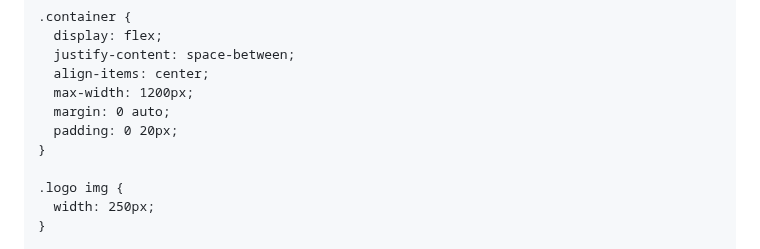
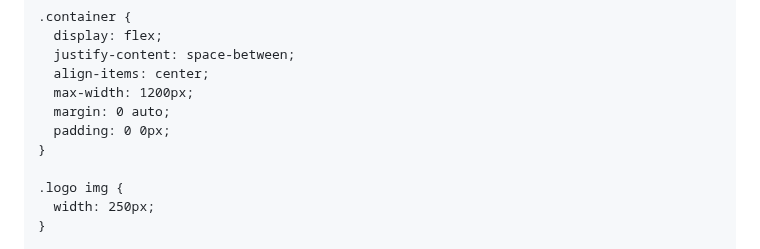
Before and after one commit to Houtwerk/houtwerk-schiermonnikoog, a Markdown page: README.md, the part around the change. GitHub-like rendering.

```diff
--- a/README.md
+++ b/README.md
@@ -28,7 +28,7 @@
       align-items: center;
       max-width: 1200px;
       margin: 0 auto;
-      padding: 0 20px;
+      padding: 0 0px;
     }
 
     .logo img {
```
